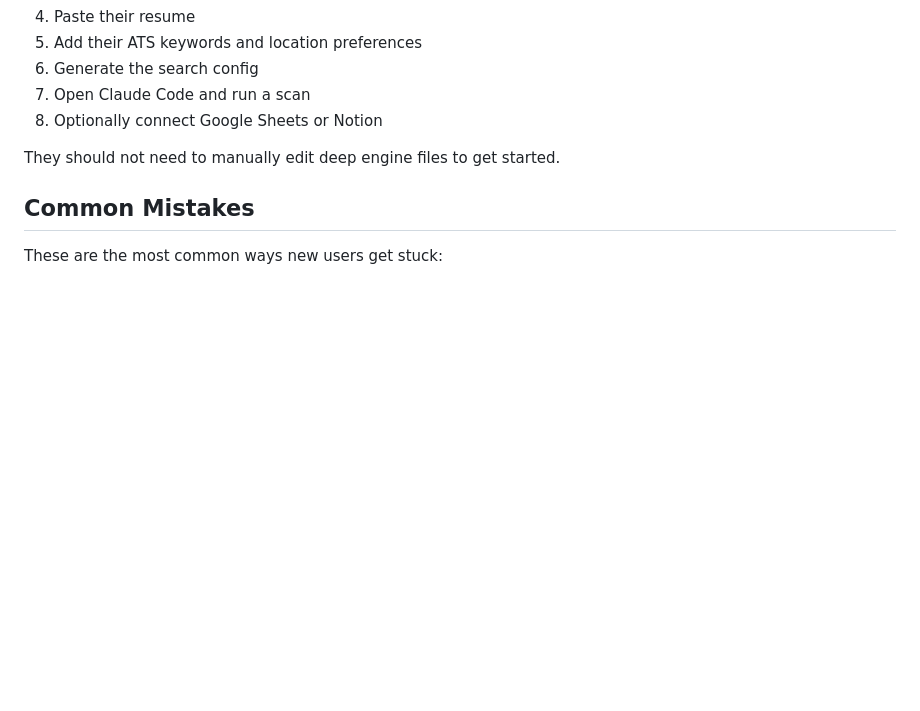
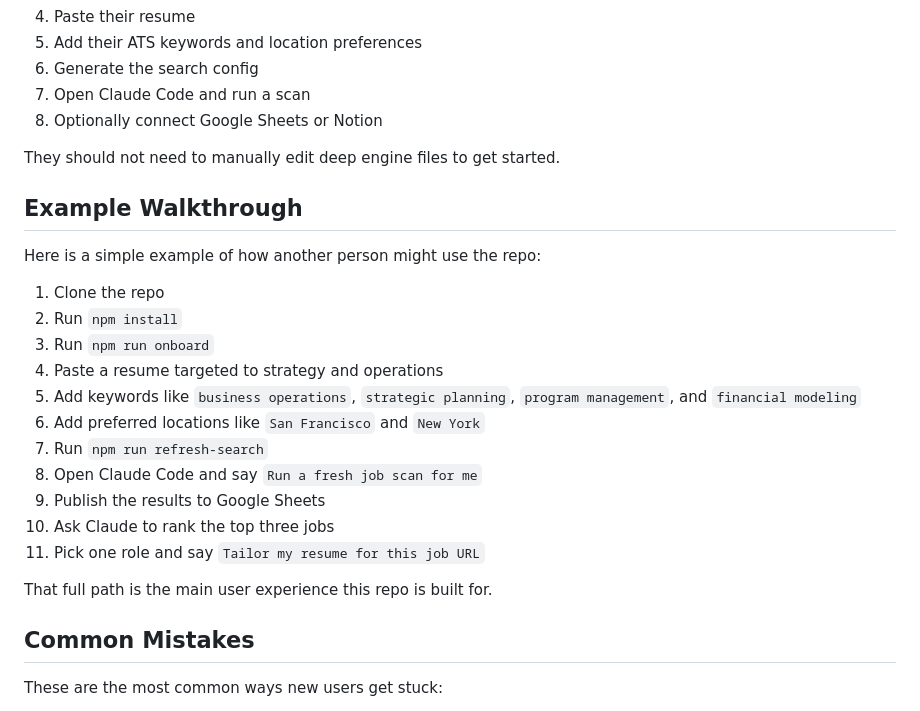
Before and after one commit to mehakfromdelhi/jobsearchmodel, a Markdown page: README.md, the part around one of its changes. Drawn GitHub-style; blank space fills up the shorter version.

```diff
--- a/README.md
+++ b/README.md
@@ -238,6 +297,24 @@ If someone else wants to use this repo, their path should be:
 
 They should not need to manually edit deep engine files to get started.
 
+## Example Walkthrough
+
+Here is a simple example of how another person might use the repo:
+
+1. Clone the repo
+2. Run `npm install`
+3. Run `npm run onboard`
+4. Paste a resume targeted to strategy and operations
+5. Add keywords like `business operations`, `strategic planning`, `program management`, and `financial modeling`
+6. Add preferred locations like `San Francisco` and `New York`
+7. Run `npm run refresh-search`
+8. Open Claude Code and say `Run a fresh job scan for me`
+9. Publish the results to Google Sheets
+10. Ask Claude to rank the top three jobs
+11. Pick one role and say `Tailor my resume for this job URL`
+
+That full path is the main user experience this repo is built for.
+
 ## Common Mistakes
 
 These are the most common ways new users get stuck:
```
Also changed, not shown: other parts of README.md (+59 -0 lines).
